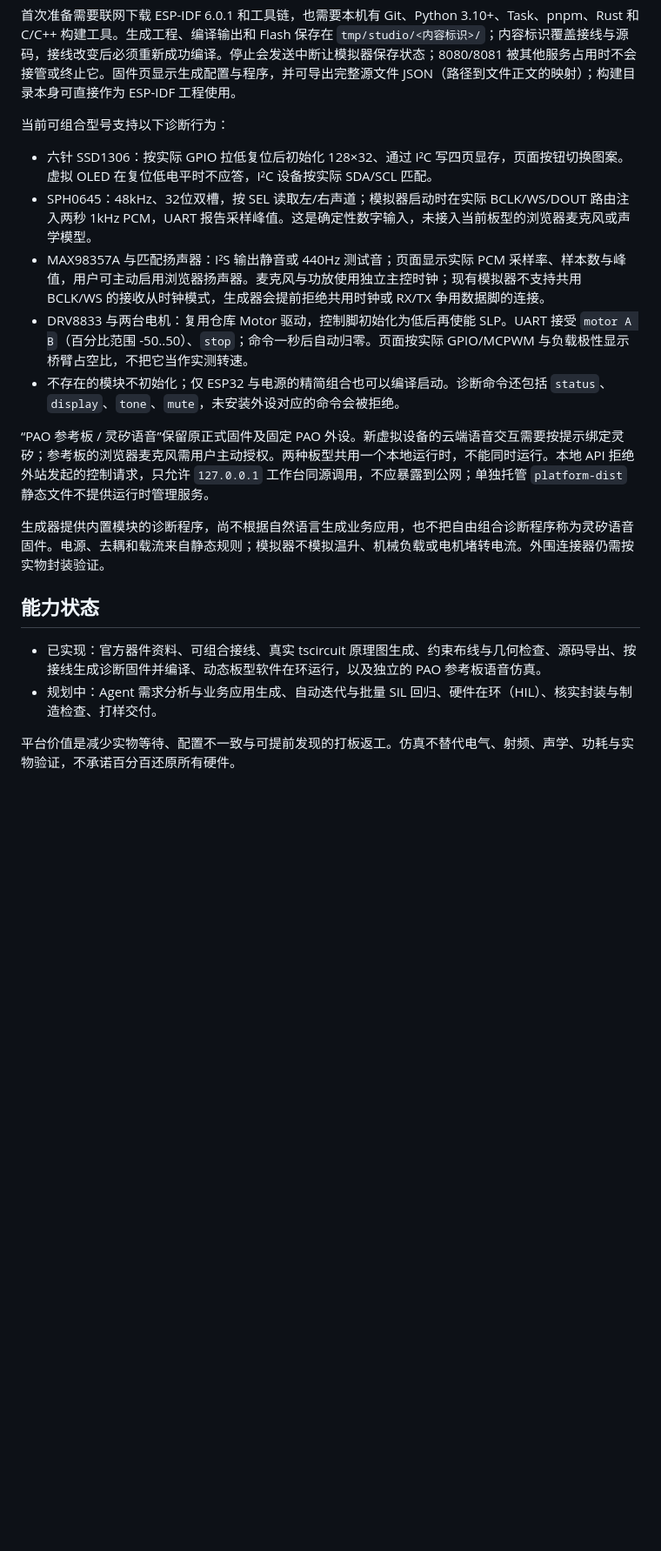
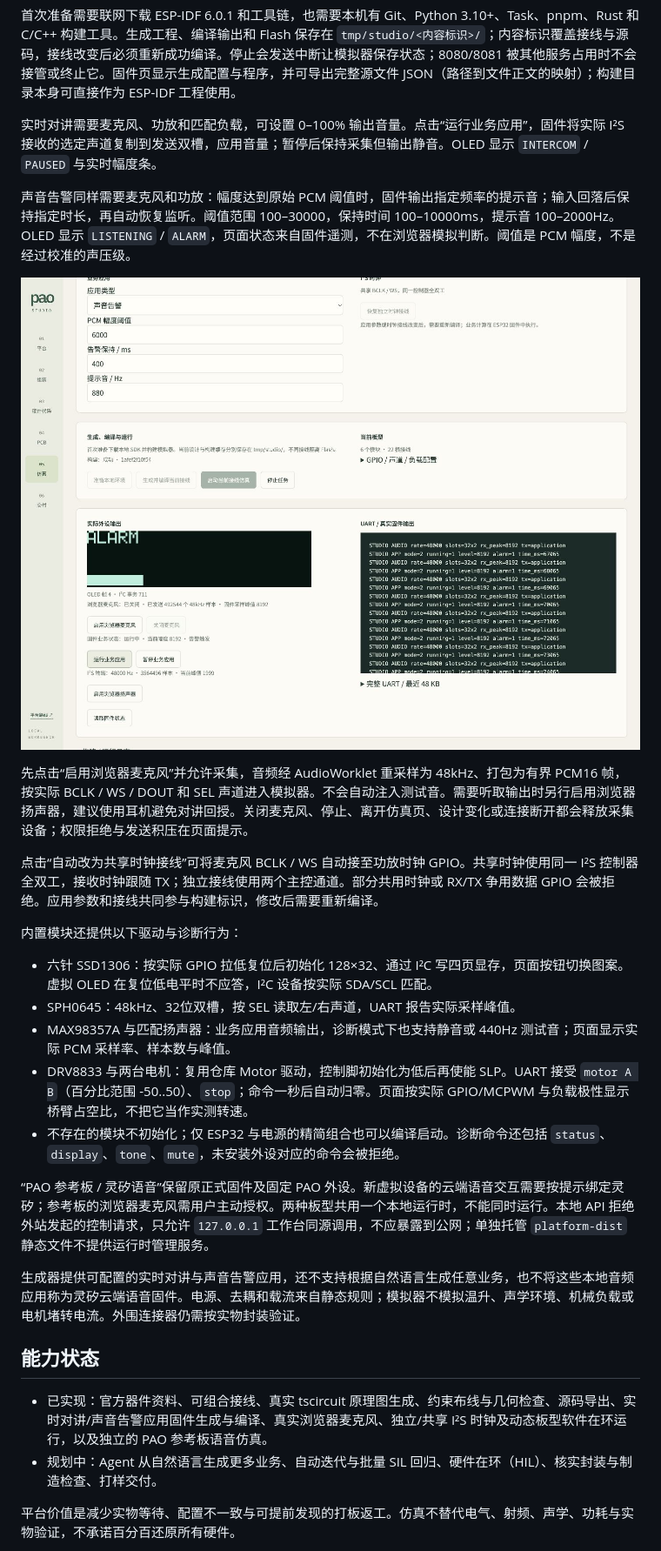
Before and after one commit to pao-1024/pao, a Markdown page: platform/README.md, the part around one of its changes. Shown at 87% size. GitHub-like rendering; pictures changed too: platform/business-alarm-preview.jpg (added); blank space fills up the shorter version.

Commit message:
feat(repo/platform): 接通对讲告警固件与共享 I2S 仿真
按当前接线和业务参数生成应用，接入浏览器麦克风及 TX 主控共享时钟。使用隔离的内核扩展构建，保留固定子模块和 PAO 参考板，并补充原生模型检查。

Signed-off-by: jimyag <git@jimyag.com>

```diff
--- a/platform/README.md
+++ b/platform/README.md
@@ -82,22 +84,32 @@ task simulator:run
 
 首次准备需要联网下载 ESP-IDF 6.0.1 和工具链，也需要本机有 Git、Python 3.10+、Task、pnpm、Rust 和 C/C++ 构建工具。生成工程、编译输出和 Flash 保存在 `tmp/studio/<内容标识>/`；内容标识覆盖接线与源码，接线改变后必须重新成功编译。停止会发送中断让模拟器保存状态；8080/8081 被其他服务占用时不会接管或终止它。固件页显示生成配置与程序，并可导出完整源文件 JSON（路径到文件正文的映射）；构建目录本身可直接作为 ESP-IDF 工程使用。
 
-当前可组合型号支持以下诊断行为：
+实时对讲需要麦克风、功放和匹配负载，可设置 0–100% 输出音量。点击“运行业务应用”，固件将实际 I²S 接收的选定声道复制到发送双槽，应用音量；暂停后保持采集但输出静音。OLED 显示 `INTERCOM` / `PAUSED` 与实时幅度条。
+
+声音告警同样需要麦克风和功放：幅度达到原始 PCM 阈值时，固件输出指定频率的提示音；输入回落后保持指定时长，再自动恢复监听。阈值范围 100–30000，保持时间 100–10000ms，提示音 100–2000Hz。OLED 显示 `LISTENING` / `ALARM`，页面状态来自固件遥测，不在浏览器模拟判断。阈值是 PCM 幅度，不是经过校准的声压级。
+
+![共享时钟声音告警](business-alarm-preview.jpg)
+
+先点击“启用浏览器麦克风”并允许采集，音频经 AudioWorklet 重采样为 48kHz、打包为有界 PCM16 帧，按实际 BCLK / WS / DOUT 和 SEL 声道进入模拟器。不会自动注入测试音。需要听取输出时另行启用浏览器扬声器，建议使用耳机避免对讲回授。关闭麦克风、停止、离开仿真页、设计变化或连接断开都会释放采集设备；权限拒绝与发送积压在页面提示。
+
+点击“自动改为共享时钟接线”可将麦克风 BCLK / WS 自动接至功放时钟 GPIO。共享时钟使用同一 I²S 控制器全双工，接收时钟跟随 TX；独立接线使用两个主控通道。部分共用时钟或 RX/TX 争用数据 GPIO 会被拒绝。应用参数和接线共同参与构建标识，修改后需要重新编译。
+
+内置模块还提供以下驱动与诊断行为：
 
 - 六针 SSD1306：按实际 GPIO 拉低复位后初始化 128×32、通过 I²C 写四页显存，页面按钮切换图案。虚拟 OLED 在复位低电平时不应答，I²C 设备按实际 SDA/SCL 匹配。
-- SPH0645：48kHz、32位双槽，按 SEL 读取左/右声道；模拟器启动时在实际 BCLK/WS/DOUT 路由注入两秒 1kHz PCM，UART 报告采样峰值。这是确定性数字输入，未接入当前板型的浏览器麦克风或声学模型。
-- MAX98357A 与匹配扬声器：I²S 输出静音或 440Hz 测试音；页面显示实际 PCM 采样率、样本数与峰值，用户可主动启用浏览器扬声器。麦克风与功放使用独立主控时钟；现有模拟器不支持共用 BCLK/WS 的接收从时钟模式，生成器会提前拒绝共用时钟或 RX/TX 争用数据脚的连接。
+- SPH0645：48kHz、32位双槽，按 SEL 读取左/右声道，UART 报告实际采样峰值。
+- MAX98357A 与匹配扬声器：业务应用音频输出，诊断模式下也支持静音或 440Hz 测试音；页面显示实际 PCM 采样率、样本数与峰值。
 - DRV8833 与两台电机：复用仓库 Motor 驱动，控制脚初始化为低后再使能 SLP。UART 接受 `motor A B`（百分比范围 -50..50）、`stop`；命令一秒后自动归零。页面按实际 GPIO/MCPWM 与负载极性显示桥臂占空比，不把它当作实测转速。
 - 不存在的模块不初始化；仅 ESP32 与电源的精简组合也可以编译启动。诊断命令还包括 `status`、`display`、`tone`、`mute`，未安装外设对应的命令会被拒绝。
 
 “PAO 参考板 / 灵矽语音”保留原正式固件及固定 PAO 外设。新虚拟设备的云端语音交互需要按提示绑定灵矽；参考板的浏览器麦克风需用户主动授权。两种板型共用一个本地运行时，不能同时运行。本地 API 拒绝外站发起的控制请求，只允许 `127.0.0.1` 工作台同源调用，不应暴露到公网；单独托管 `platform-dist` 静态文件不提供运行时管理服务。
 
-生成器提供内置模块的诊断程序，尚不根据自然语言生成业务应用，也不把自由组合诊断程序称为灵矽语音固件。电源、去耦和载流来自静态规则；模拟器不模拟温升、机械负载或电机堵转电流。外围连接器仍需按实物封装验证。
+生成器提供可配置的实时对讲与声音告警应用，还不支持根据自然语言生成任意业务，也不将这些本地音频应用称为灵矽云端语音固件。电源、去耦和载流来自静态规则；模拟器不模拟温升、声学环境、机械负载或电机堵转电流。外围连接器仍需按实物封装验证。
 
 ## 能力状态
 
-- 已实现：官方器件资料、可组合接线、真实 tscircuit 原理图生成、约束布线与几何检查、源码导出、按接线生成诊断固件并编译、动态板型软件在环运行，以及独立的 PAO 参考板语音仿真。
-- 规划中：Agent 需求分析与业务应用生成、自动迭代与批量 SIL 回归、硬件在环（HIL）、核实封装与制造检查、打样交付。
+- 已实现：官方器件资料、可组合接线、真实 tscircuit 原理图生成、约束布线与几何检查、源码导出、实时对讲/声音告警应用固件生成与编译、真实浏览器麦克风、独立/共享 I²S 时钟及动态板型软件在环运行，以及独立的 PAO 参考板语音仿真。
+- 规划中：Agent 从自然语言生成更多业务、自动迭代与批量 SIL 回归、硬件在环（HIL）、核实封装与制造检查、打样交付。
 
 平台价值是减少实物等待、配置不一致与可提前发现的打板返工。仿真不替代电气、射频、声学、功耗与实物验证，不承诺百分百还原所有硬件。
 
```
Also changed, not shown: other parts of platform/README.md (+4 -2 lines), simulator/README.md (+5 -6 lines), platform/business-intercom-preview.jpg (added), 11 other files.
